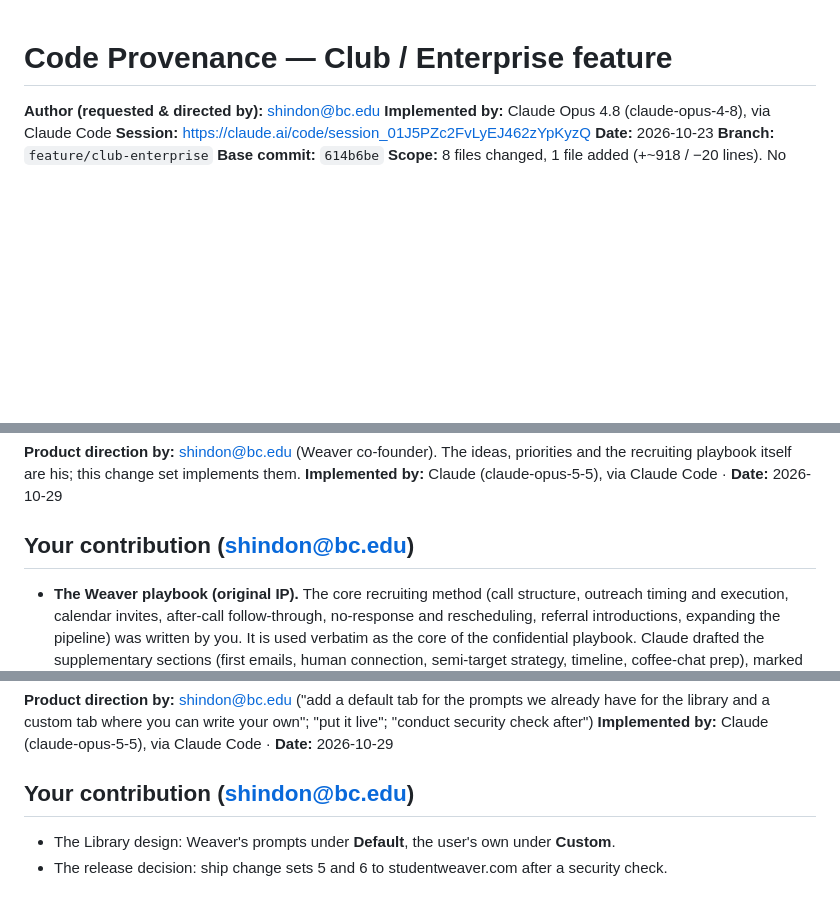
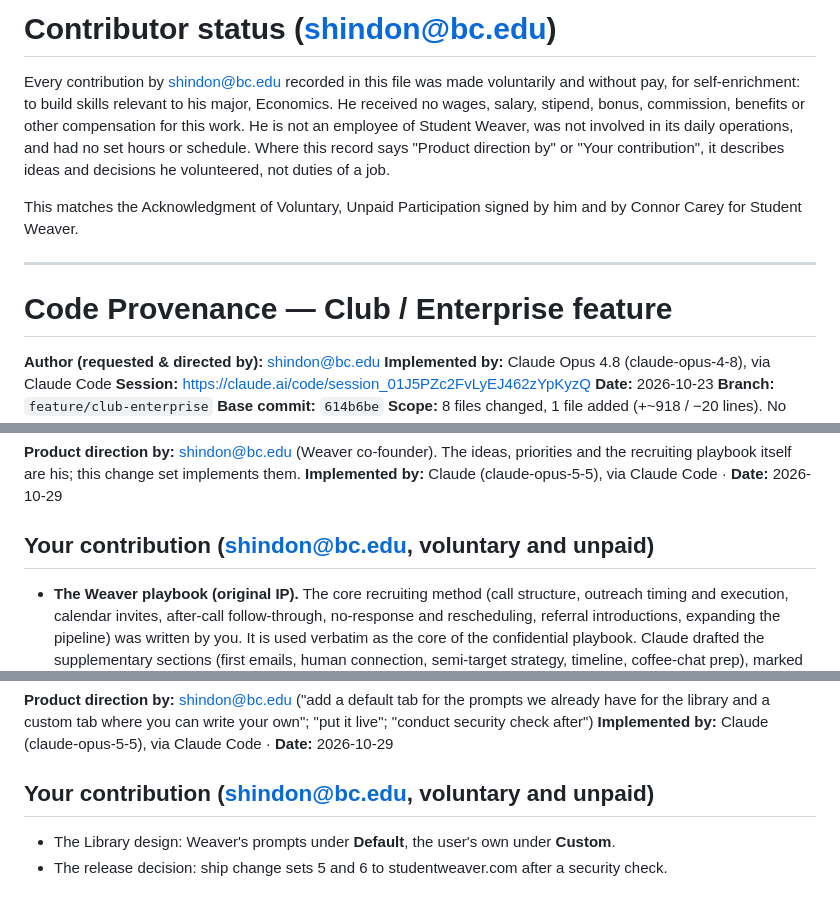
Before and after one commit to careyconnor-weaver/Weaver-v1, a Markdown page: PROVENANCE.md, 3 parts joined by grey strips. Rendered like a GitHub page; blank space fills up the shorter version.

Commit message:
Provenance: record that shindon@bc.edu's contributions were voluntary and unpaid
Co-Authored-By: Claude Opus 5.5 <noreply@anthropic.com>
Claude-Session: https://claude.ai/code/session_01J5PZc2FvLyEJ462zYpKyzQ

```diff
--- a/PROVENANCE.md
+++ b/PROVENANCE.md
@@ -1,3 +1,17 @@
+# Contributor status (shindon@bc.edu)
+
+Every contribution by shindon@bc.edu recorded in this file was made voluntarily and without
+pay, for self-enrichment: to build skills relevant to his major, Economics. He received no
+wages, salary, stipend, bonus, commission, benefits or other compensation for this work. He is
+not an employee of Student Weaver, was not involved in its daily operations, and had no set
+hours or schedule. Where this record says "Product direction by" or "Your contribution", it
+describes ideas and decisions he volunteered, not duties of a job.
+
+This matches the Acknowledgment of Voluntary, Unpaid Participation signed by him and by
+Connor Carey for Student Weaver.
+
+---
+
 # Code Provenance — Club / Enterprise feature
 
 **Author (requested & directed by):** shindon@bc.edu
@@ -392,7 +406,7 @@ version afterwards would stop existing users signing in, so problems should be f
 recruiting playbook itself are his; this change set implements them.
 **Implemented by:** Claude (claude-opus-5-5), via Claude Code · **Date:** 2026-10-29
 
-## Your contribution (shindon@bc.edu)
+## Your contribution (shindon@bc.edu, voluntary and unpaid)
 - **The Weaver playbook (original IP).** The core recruiting method (call structure,
   outreach timing and execution, calendar invites, after-call follow-through, no-response
   and rescheduling, referral introductions, expanding the pipeline) was written by you.
@@ -464,7 +478,7 @@ for the library and a custom tab where you can write your own"; "put it live"; "
 security check after")
 **Implemented by:** Claude (claude-opus-5-5), via Claude Code · **Date:** 2026-10-29
 
-## Your contribution (shindon@bc.edu)
+## Your contribution (shindon@bc.edu, voluntary and unpaid)
 - The Library design: Weaver's prompts under **Default**, the user's own under **Custom**.
 - The release decision: ship change sets 5 and 6 to studentweaver.com after a security check.
 
```
